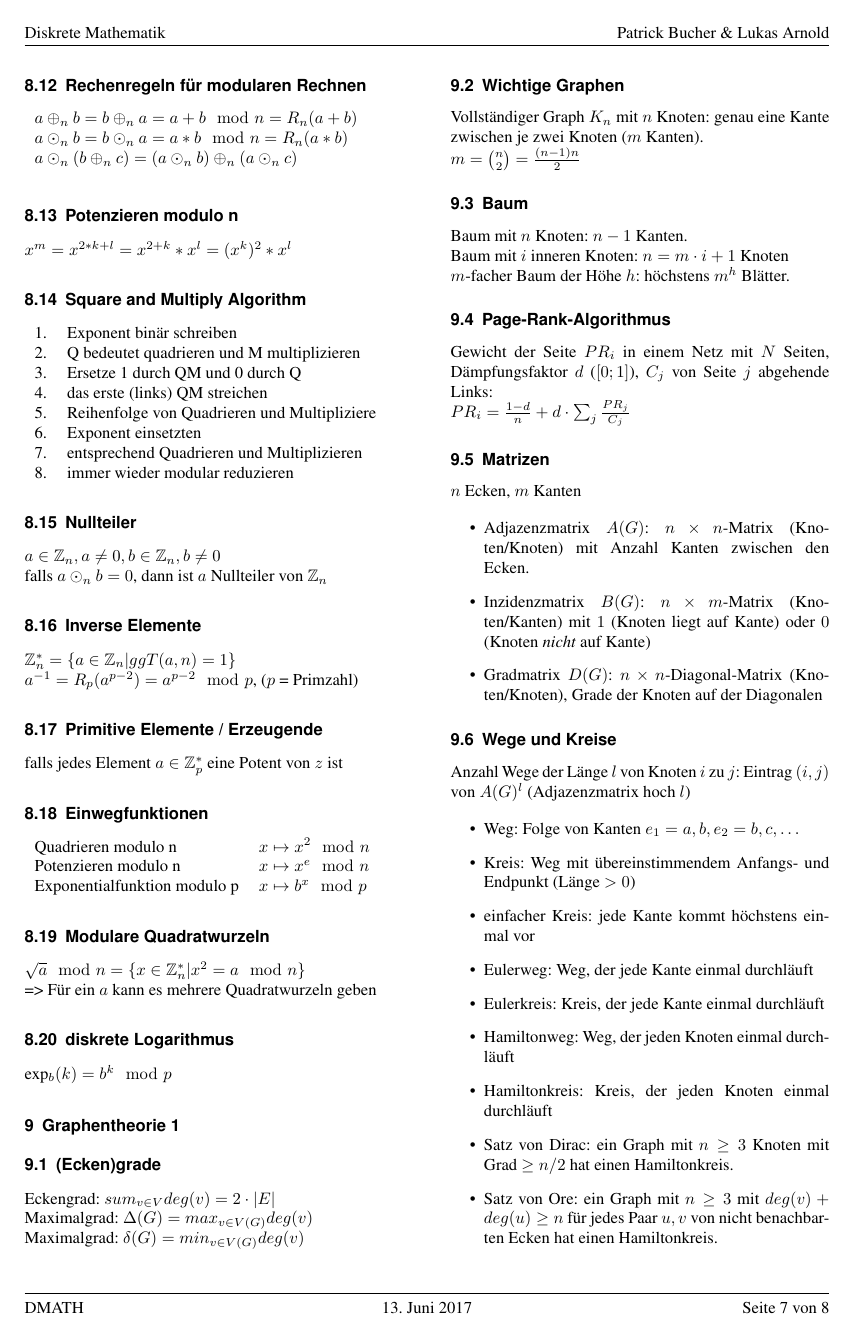
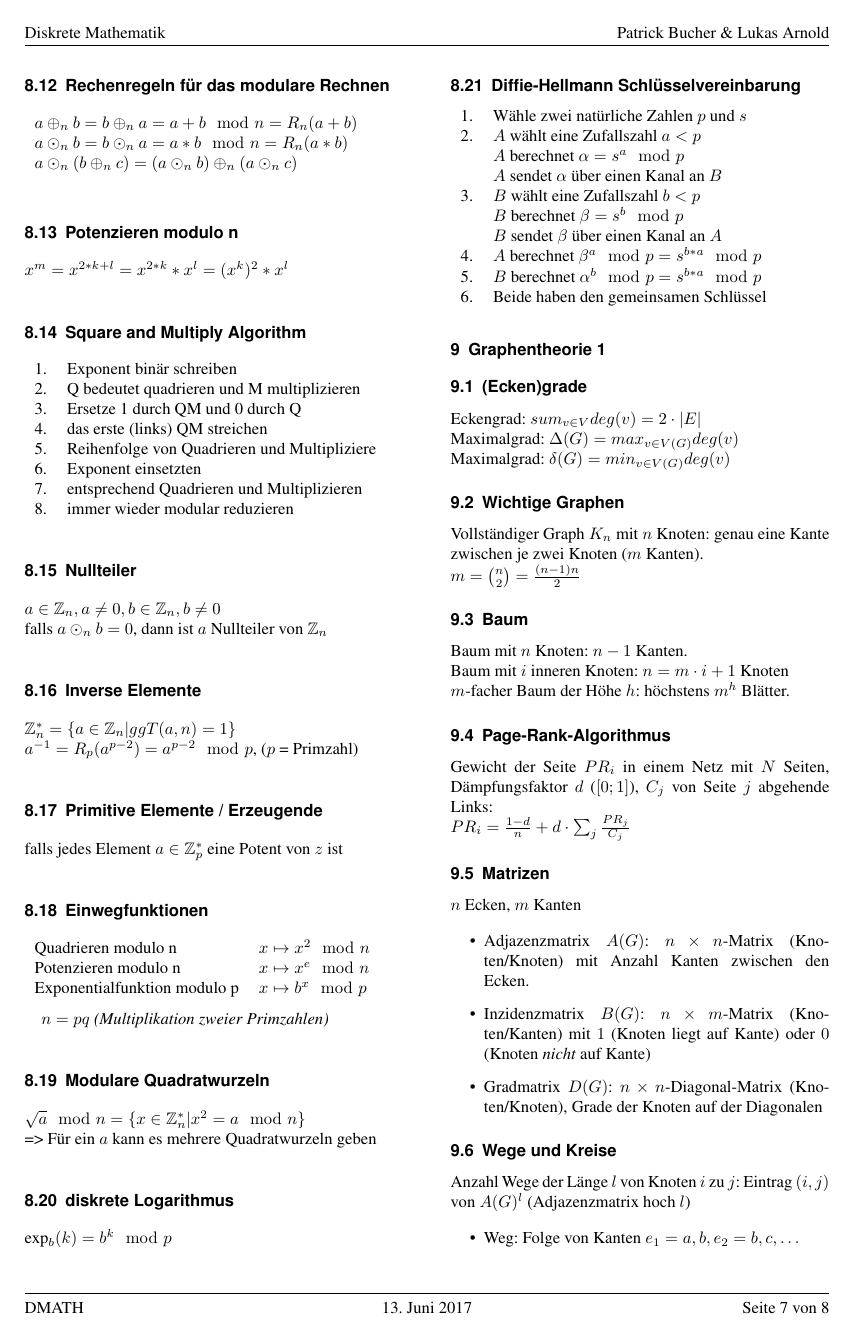
Before and after one commit to hslu-students/dmath, a LaTeX document (dmath.tex, which reads lessons/10-Zahlentheorie-2.tex): page 7 of 8. Compiled offline with pdfLaTeX.

Commit message:
Extend formulas of week 10 and fix some small issues

```diff
--- a/lessons/10-Zahlentheorie-2.tex
+++ b/lessons/10-Zahlentheorie-2.tex
@@ -1,7 +1,7 @@
 \subsection{Restklassen}
 $ [r] = \{x \in Z | x \equiv r \mod n\} $
 
-\subsection{Rechenregeln für modularen Rechnen}
+\subsection{Rechenregeln für das modulare Rechnen}
 \begin{tabular}{l}
     $a \oplus_n b = b \oplus_n a = a + b \mod n = R_n(a + b) $ \\
     $a \odot_n b = b \odot_n a = a * b \mod n = R_n(a * b)$ \\
@@ -39,7 +39,9 @@ falls jedes Element $a \in \mathbb{Z}_p^* $ eine Potent von $z$ ist
     Quadrieren modulo n & $ x \mapsto x^2 \mod n$ \\
     Potenzieren modulo n & $ x \mapsto x^e \mod n$ \\
     Exponentialfunktion modulo p & $ x \mapsto b^x \mod p$ \\
-\end{tabular}
+\end{tabular} \\
+
+$ n = pq $ \textit{(Multiplikation zweier Primzahlen)}
 
 \subsection{Modulare Quadratwurzeln}
 $ \sqrt{a} \mod n = \{ x \in \mathbb{Z}_n^* | x^2 = a \mod n \} $ \\
@@ -47,3 +49,17 @@ $ \sqrt{a} \mod n = \{ x \in \mathbb{Z}_n^* | x^2 = a \mod n \} $ \\
 
 \subsection{diskrete Logarithmus}
 exp$_b(k) = b^k \mod p$
+
+\subsection{Diffie-Hellmann Schlüsselvereinbarung}
+\begin{tabular}{ll}
+    1. & Wähle zwei natürliche Zahlen $p$ und $s$ \\
+    2. & $A$ wählt eine Zufallszahl $a < p$ \\
+    & $A$ berechnet $\alpha = s^a \mod p$ \\
+    & $A$ sendet $\alpha$ über einen Kanal an $B$ \\
+    3. & $B$ wählt eine Zufallszahl $b < p$ \\
+    & $B$ berechnet $\beta = s^b \mod p$ \\
+    & $B$ sendet $\beta$ über einen Kanal an $A$ \\
+    4. & $A$ berechnet $\beta ^a \mod p = s^{b*a} \mod p$ \\
+    5. & $B$ berechnet $\alpha ^b \mod p = s^{b*a} \mod p$ \\
+    6. & Beide haben den gemeinsamen Schlüssel  \\
+\end{tabular} \\
```
Also changed, not shown: dmath.pdf, lessons/10-Zahlentheorie-2.tex (2 more changed lines).
